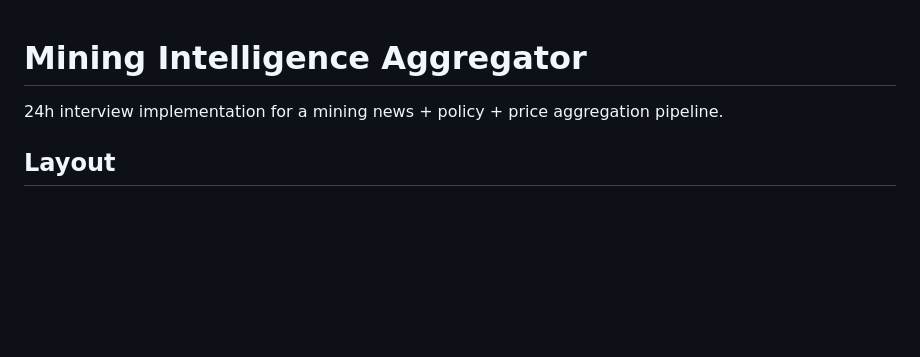
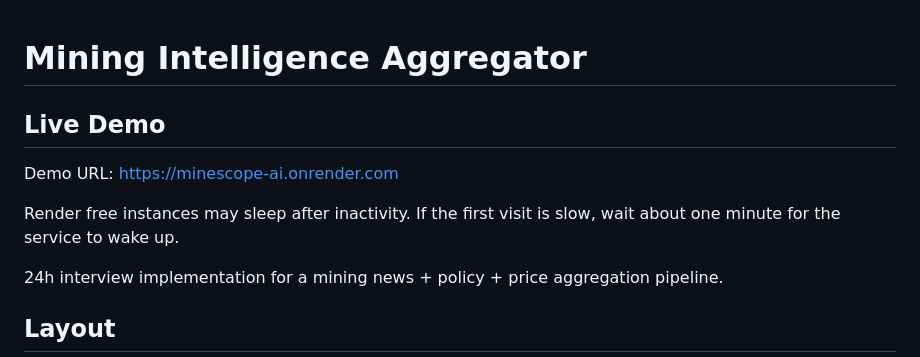
Before and after one commit to yyangfly/minescope-ai, a Markdown page: README.md, the part around the change. Drawn GitHub-style; blank space fills up the shorter version.

Commit message:
添加部署域名

```diff
--- a/README.md
+++ b/README.md
@@ -1,4 +1,10 @@
 # Mining Intelligence Aggregator
+
+## Live Demo
+
+Demo URL: https://minescope-ai.onrender.com
+
+Render free instances may sleep after inactivity. If the first visit is slow, wait about one minute for the service to wake up.
 
 24h interview implementation for a mining news + policy + price aggregation pipeline.
 
```
